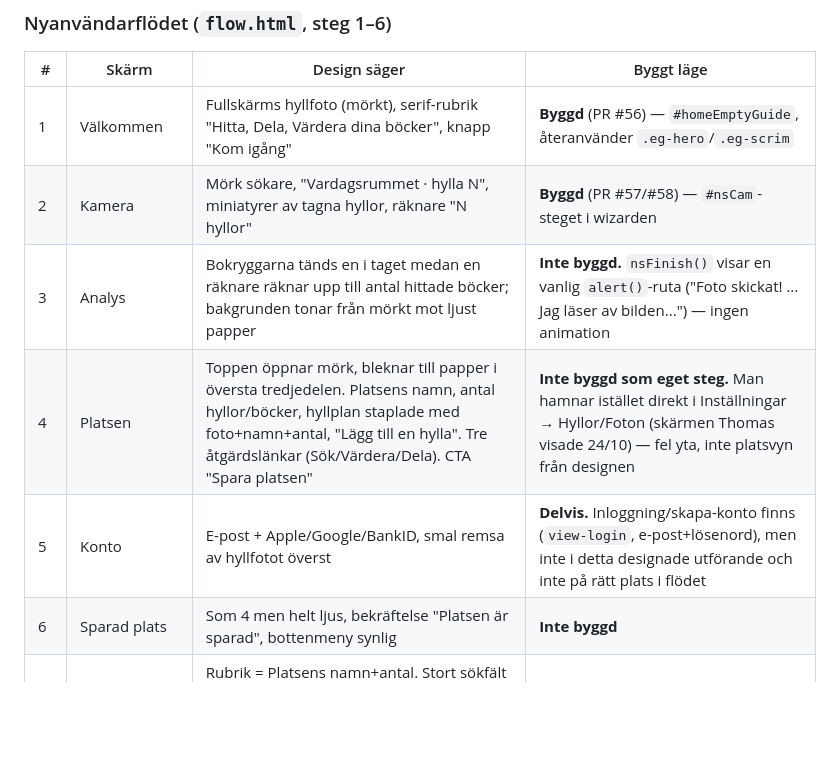
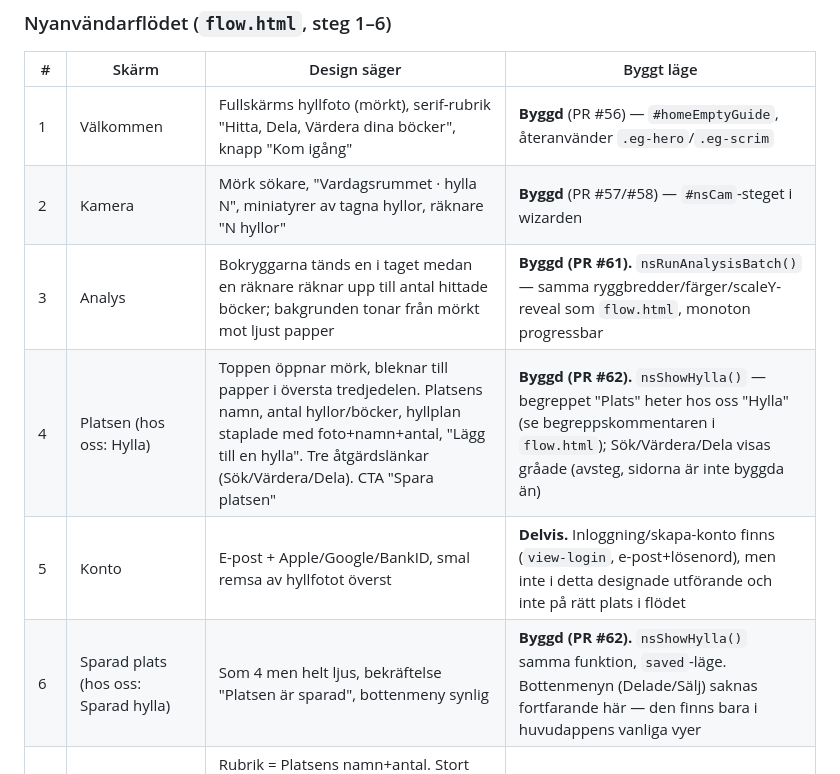
Before and after one commit to tringenr/bokhyllan, a Markdown page: docs/KARTA.md, the part around the change. GitHub-like rendering; blank space fills up the shorter version.

Commit message:
Uppdatera design-status-tabellen: steg 3, 4, 6 byggda
Steg 3 (Analys, PR #61) missades i förra PR:n - rättat nu. Steg 4/6
(Platsen/Sparad plats, hos oss "Hylla") från denna PR.

Co-Authored-By: Claude Sonnet 5 <noreply@anthropic.com>
Claude-Session: https://claude.ai/code/session_018nqYggw6giuNyecmhf5bdd

```diff
--- a/docs/KARTA.md
+++ b/docs/KARTA.md
@@ -223,10 +223,10 @@ se processen i stycket efter tabellen.*
 |---|---|---|---|
 | 1 | Välkommen | Fullskärms hyllfoto (mörkt), serif-rubrik "Hitta, Dela, Värdera dina böcker", knapp "Kom igång" | **Byggd** (PR #56) — `#homeEmptyGuide`, återanvänder `.eg-hero`/`.eg-scrim` |
 | 2 | Kamera | Mörk sökare, "Vardagsrummet · hylla N", miniatyrer av tagna hyllor, räknare "N hyllor" | **Byggd** (PR #57/#58) — `#nsCam`-steget i wizarden |
-| 3 | Analys | Bokryggarna tänds en i taget medan en räknare räknar upp till antal hittade böcker; bakgrunden tonar från mörkt mot ljust papper | **Inte byggd.** `nsFinish()` visar en vanlig `alert()`-ruta ("Foto skickat! ... Jag läser av bilden...") — ingen animation |
-| 4 | Platsen | Toppen öppnar mörk, bleknar till papper i översta tredjedelen. Platsens namn, antal hyllor/böcker, hyllplan staplade med foto+namn+antal, "Lägg till en hylla". Tre åtgärdslänkar (Sök/Värdera/Dela). CTA "Spara platsen" | **Inte byggd som eget steg.** Man hamnar istället direkt i Inställningar → Hyllor/Foton (skärmen Thomas visade 24/10) — fel yta, inte platsvyn från designen |
+| 3 | Analys | Bokryggarna tänds en i taget medan en räknare räknar upp till antal hittade böcker; bakgrunden tonar från mörkt mot ljust papper | **Byggd (PR #61).** `nsRunAnalysisBatch()` — samma ryggbredder/färger/scaleY-reveal som `flow.html`, monoton progressbar |
+| 4 | Platsen (hos oss: Hylla) | Toppen öppnar mörk, bleknar till papper i översta tredjedelen. Platsens namn, antal hyllor/böcker, hyllplan staplade med foto+namn+antal, "Lägg till en hylla". Tre åtgärdslänkar (Sök/Värdera/Dela). CTA "Spara platsen" | **Byggd (PR #62).** `nsShowHylla()` — begreppet "Plats" heter hos oss "Hylla" (se begreppskommentaren i `flow.html`); Sök/Värdera/Dela visas gråade (avsteg, sidorna är inte byggda än) |
 | 5 | Konto | E-post + Apple/Google/BankID, smal remsa av hyllfotot överst | **Delvis.** Inloggning/skapa-konto finns (`view-login`, e-post+lösenord), men inte i detta designade utförande och inte på rätt plats i flödet |
-| 6 | Sparad plats | Som 4 men helt ljus, bekräftelse "Platsen är sparad", bottenmeny synlig | **Inte byggd** |
+| 6 | Sparad plats (hos oss: Sparad hylla) | Som 4 men helt ljus, bekräftelse "Platsen är sparad", bottenmeny synlig | **Byggd (PR #62).** `nsShowHylla()` samma funktion, `saved`-läge. Bottenmenyn (Delade/Sälj) saknas fortfarande här — den finns bara i huvudappens vanliga vyer |
 | — | Återvändande | Rubrik = Platsens namn+antal. Stort sökfält (58px, tealram) + snabbfilter-chips överst. Hyllplan staplade. CTA "Sälj N böcker". Bottenmeny. (Värdera/Dela nås via bottenmenyn, inte som knappar här) | **Inte byggd.** `renderPlace()`/`view-place` finns men följer inte detta utseende |
 
 ### Övriga sidor (`screens-ovriga.html`) — inte del av onboarding, egen spec
```
